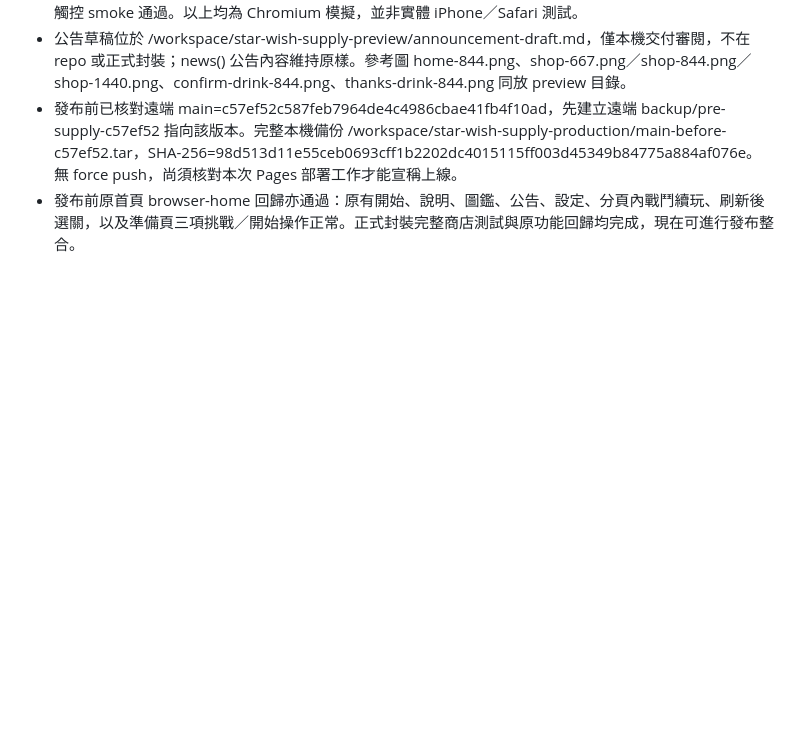
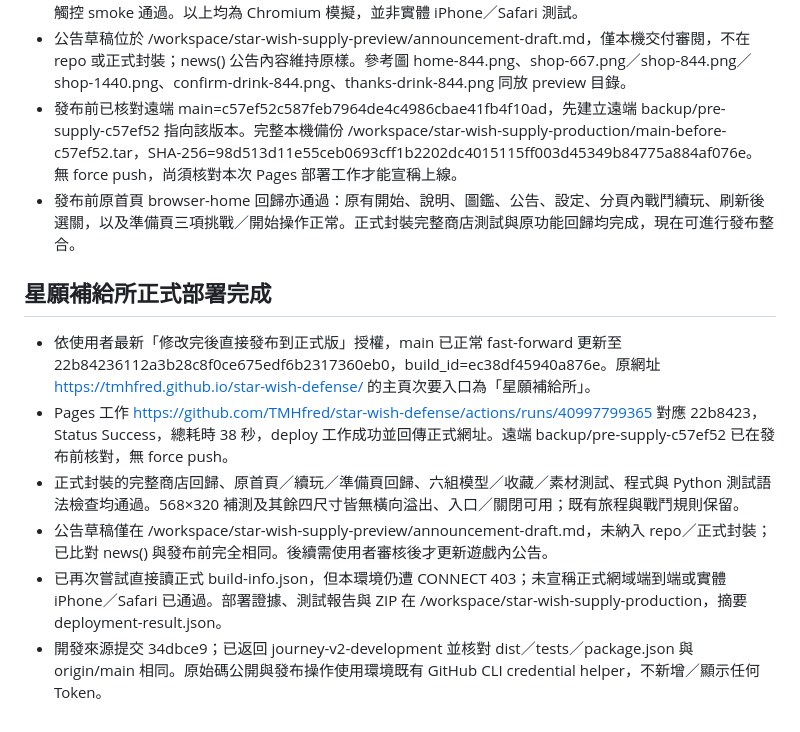
Before and after one commit to TMHfred/star-wish-defense, a Markdown page: HANDOFF.md, the part around the change. Rendered like a GitHub page; blank space fills up the shorter version.

Commit message:
Record successful simulated supply shop deployment

```diff
--- a/HANDOFF.md
+++ b/HANDOFF.md
@@ -223,3 +223,12 @@ Phaser 4.2.1 本地 vendor；四場景十二關、8～15 波、八種敵人；
 - 公告草稿位於 /workspace/star-wish-supply-preview/announcement-draft.md，僅本機交付審閱，不在 repo 或正式封裝；news() 公告內容維持原樣。參考圖 home-844.png、shop-667.png／shop-844.png／shop-1440.png、confirm-drink-844.png、thanks-drink-844.png 同放 preview 目錄。
 - 發布前已核對遠端 main=c57ef52c587feb7964de4c4986cbae41fb4f10ad，先建立遠端 backup/pre-supply-c57ef52 指向該版本。完整本機備份 /workspace/star-wish-supply-production/main-before-c57ef52.tar，SHA-256=98d513d11e55ceb0693cff1b2202dc4015115ff003d45349b84775a884af076e。無 force push，尚須核對本次 Pages 部署工作才能宣稱上線。
 - 發布前原首頁 browser-home 回歸亦通過：原有開始、說明、圖鑑、公告、設定、分頁內戰鬥續玩、刷新後選關，以及準備頁三項挑戰／開始操作正常。正式封裝完整商店測試與原功能回歸均完成，現在可進行發布整合。
+
+## 星願補給所正式部署完成
+
+- 依使用者最新「修改完後直接發布到正式版」授權，main 已正常 fast-forward 更新至 22b84236112a3b28c8f0ce675edf6b2317360eb0，build_id=ec38df45940a876e。原網址 https://tmhfred.github.io/star-wish-defense/ 的主頁次要入口為「星願補給所」。
+- Pages 工作 https://github.com/TMHfred/star-wish-defense/actions/runs/40997799365 對應 22b8423，Status Success，總耗時 38 秒，deploy 工作成功並回傳正式網址。遠端 backup/pre-supply-c57ef52 已在發布前核對，無 force push。
+- 正式封裝的完整商店回歸、原首頁／續玩／準備頁回歸、六組模型／收藏／素材測試、程式與 Python 測試語法檢查均通過。568×320 補測及其餘四尺寸皆無橫向溢出、入口／關閉可用；既有旅程與戰鬥規則保留。
+- 公告草稿僅在 /workspace/star-wish-supply-preview/announcement-draft.md，未納入 repo／正式封裝；已比對 news() 與發布前完全相同。後續需使用者審核後才更新遊戲內公告。
+- 已再次嘗試直接讀正式 build-info.json，但本環境仍遭 CONNECT 403；未宣稱正式網域端到端或實體 iPhone／Safari 已通過。部署證據、測試報告與 ZIP 在 /workspace/star-wish-supply-production，摘要 deployment-result.json。
+- 開發來源提交 34dbce9；已返回 journey-v2-development 並核對 dist／tests／package.json 與 origin/main 相同。原始碼公開與發布操作使用環境既有 GitHub CLI credential helper，不新增／顯示任何 Token。
```
